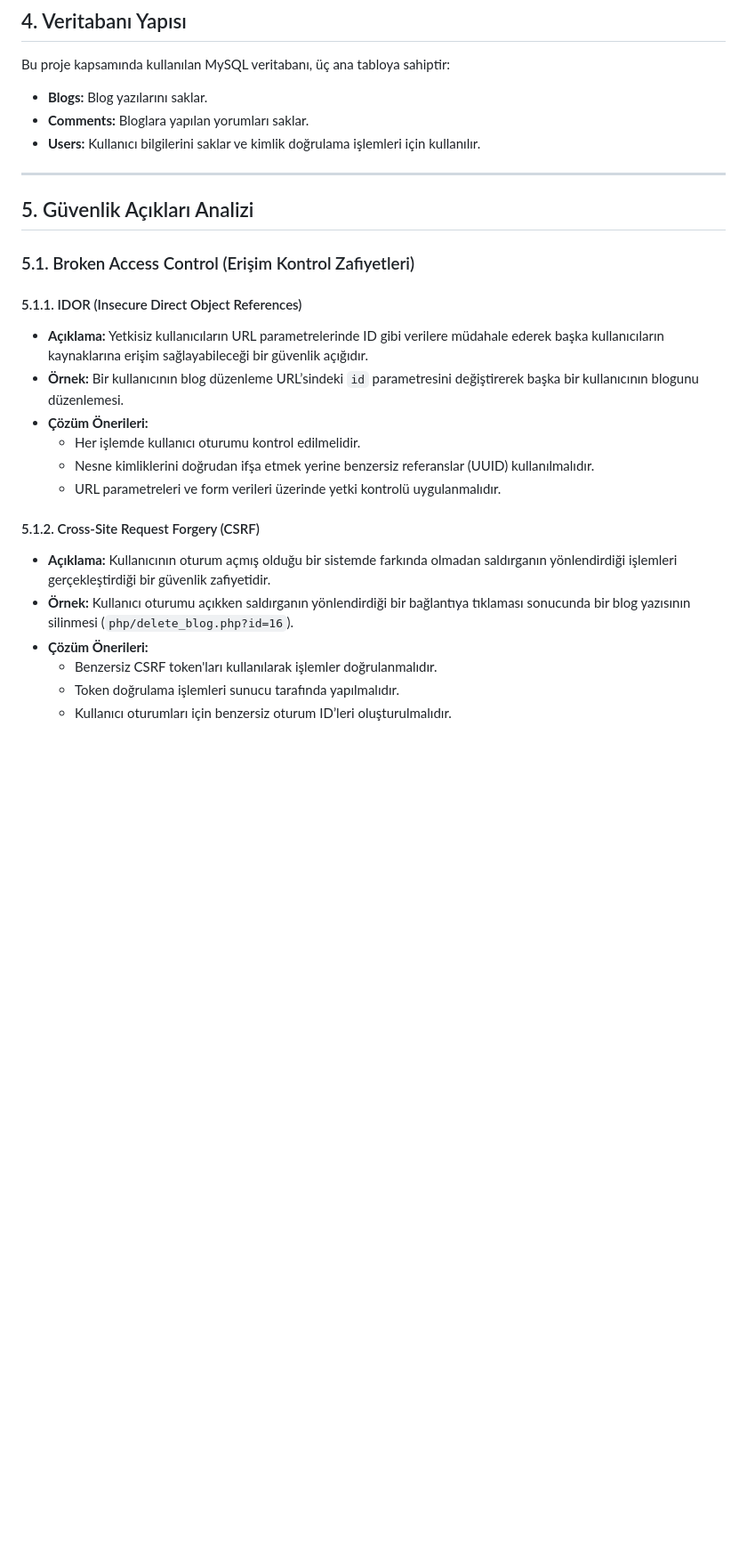
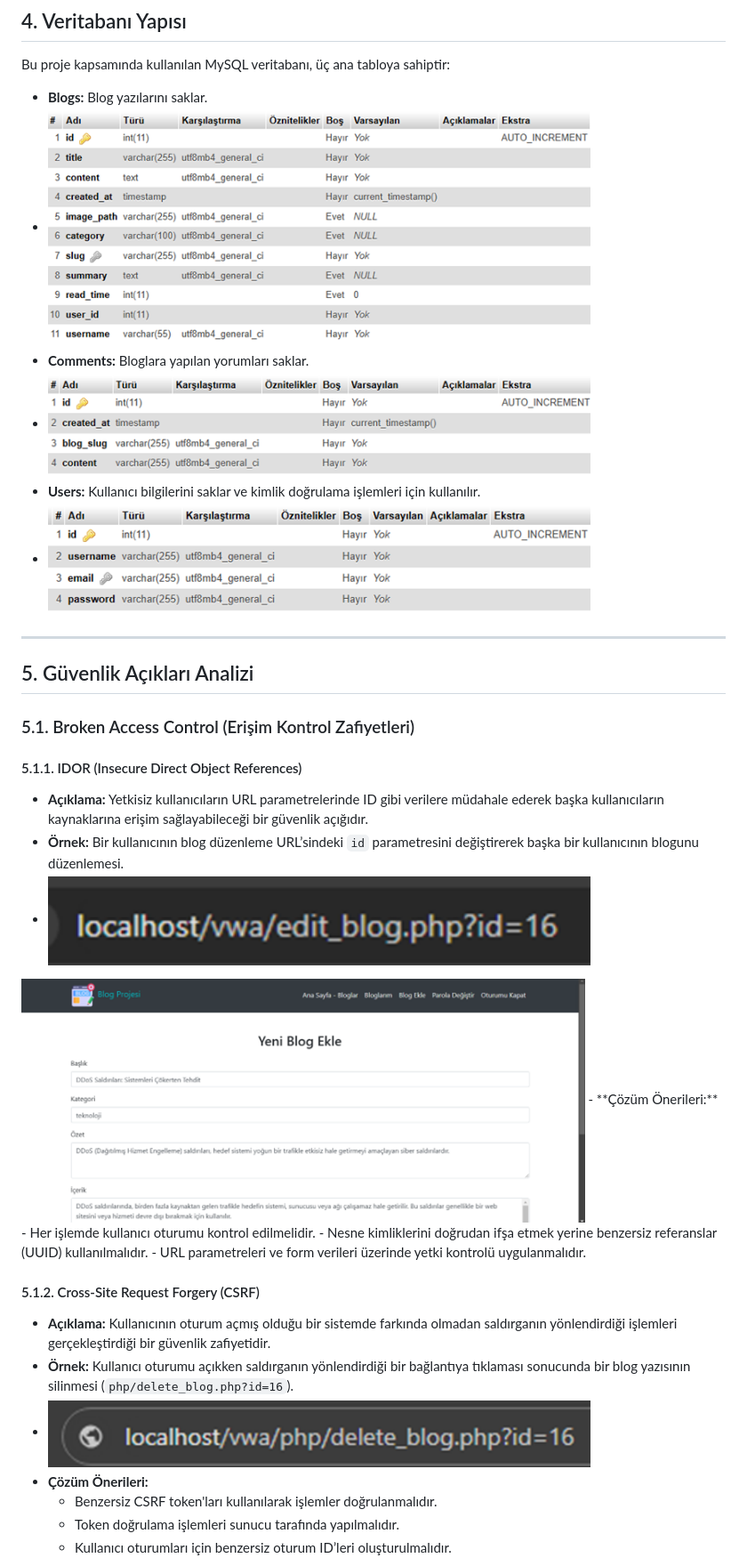
Before and after one commit to abdulkadirsoyuk/Zafiyetli-Web-Uygulmasi, a Markdown page: README.md, the part around the change printed below. Shown: that part at 89% size. GitHub-like rendering; blank space fills up the shorter version.

```diff
--- a/README.md
+++ b/README.md
@@ -48,8 +55,11 @@ Kullanıcıların mevcut parolalarını değiştirebilecekleri bir form bulunur.
 
 Bu proje kapsamında kullanılan MySQL veritabanı, üç ana tabloya sahiptir:
 - **Blogs:** Blog yazılarını saklar.
+- <img src="images/blogs.png" alt="Ana Sayfa" width="80%">
 - **Comments:** Bloglara yapılan yorumları saklar.
+- <img src="images/comments.png" alt="Ana Sayfa" width="80%">
 - **Users:** Kullanıcı bilgilerini saklar ve kimlik doğrulama işlemleri için kullanılır.
+- <img src="images/users.png" alt="Ana Sayfa" width="80%">
 
 ---
 
@@ -60,6 +70,8 @@ Bu proje kapsamında kullanılan MySQL veritabanı, üç ana tabloya sahiptir:
 #### 5.1.1. IDOR (Insecure Direct Object References)
 - **Açıklama:** Yetkisiz kullanıcıların URL parametrelerinde ID gibi verilere müdahale ederek başka kullanıcıların kaynaklarına erişim sağlayabileceği bir güvenlik açığıdır.
 - **Örnek:** Bir kullanıcının blog düzenleme URL’sindeki `id` parametresini değiştirerek başka bir kullanıcının blogunu düzenlemesi.
+- <img src="images/idor1.png" alt="Ana Sayfa" width="80%">
+<img src="images/idor2.png" alt="Ana Sayfa" width="80%">
 - **Çözüm Önerileri:**
   - Her işlemde kullanıcı oturumu kontrol edilmelidir.
   - Nesne kimliklerini doğrudan ifşa etmek yerine benzersiz referanslar (UUID) kullanılmalıdır.
@@ -68,6 +80,7 @@ Bu proje kapsamında kullanılan MySQL veritabanı, üç ana tabloya sahiptir:
 #### 5.1.2. Cross-Site Request Forgery (CSRF)
 - **Açıklama:** Kullanıcının oturum açmış olduğu bir sistemde farkında olmadan saldırganın yönlendirdiği işlemleri gerçekleştirdiği bir güvenlik zafiyetidir.
 - **Örnek:** Kullanıcı oturumu açıkken saldırganın yönlendirdiği bir bağlantıya tıklaması sonucunda bir blog yazısının silinmesi (`php/delete_blog.php?id=16`).
+- <img src="images/csrf.png" alt="Ana Sayfa" width="80%">
 - **Çözüm Önerileri:**
   - Benzersiz CSRF token'ları kullanılarak işlemler doğrulanmalıdır.
   - Token doğrulama işlemleri sunucu tarafında yapılmalıdır.
```
Also changed, not shown: other parts of README.md (+12 -1 lines).
